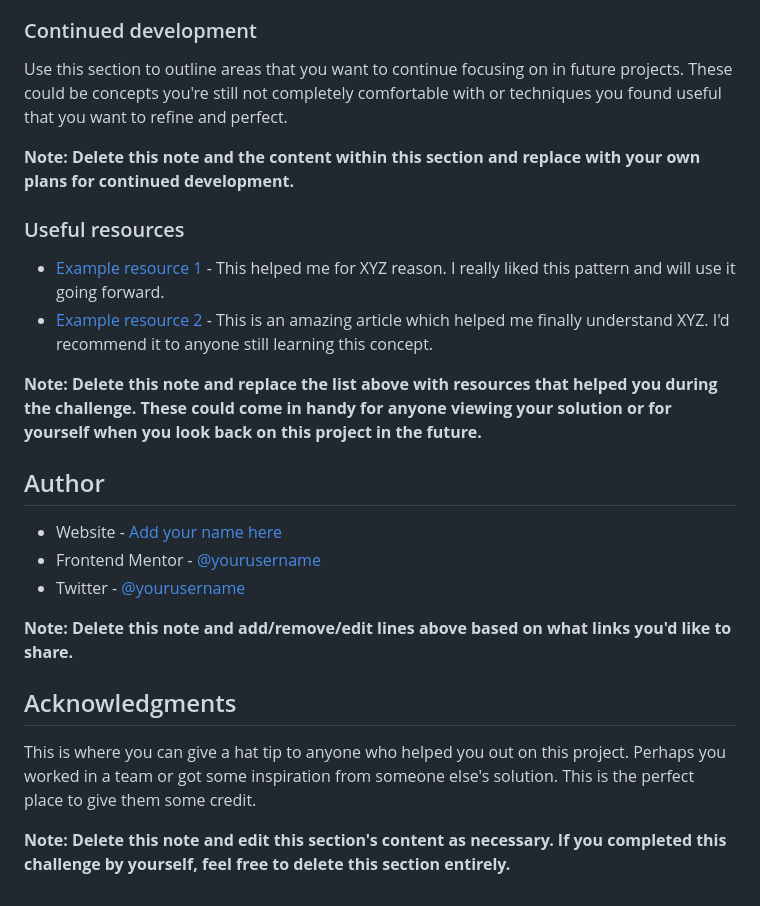
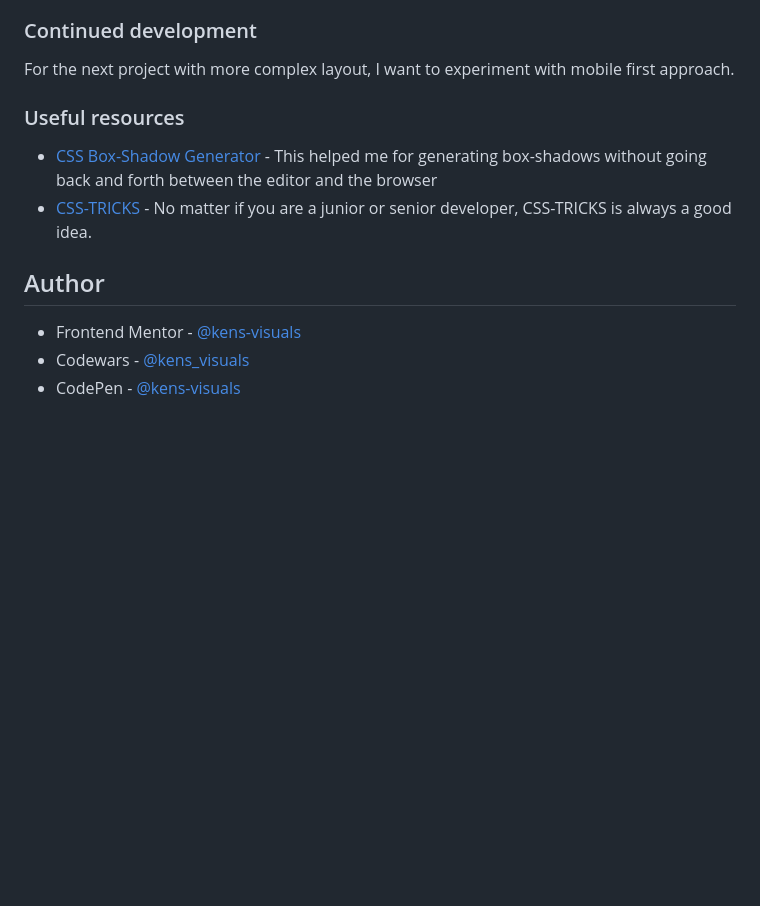
Before and after one commit to kens-visuals/order-summary-component, a Markdown page: README.md, the part around the change printed below. GitHub-like rendering; blank space fills up the shorter version.

```diff
--- a/README.md
+++ b/README.md
@@ -86,27 +43,15 @@ If you want more help with writing markdown, we'd recommend checking out [The Ma
 
 ### Continued development
 
-Use this section to outline areas that you want to continue focusing on in future projects. These could be concepts you're still not completely comfortable with or techniques you found useful that you want to refine and perfect.
-
-**Note: Delete this note and the content within this section and replace with your own plans for continued development.**
+For the next project with more complex layout, I want to experiment with mobile first approach.
 
 ### Useful resources
 
-- [Example resource 1](https://www.example.com) - This helped me for XYZ reason. I really liked this pattern and will use it going forward.
-- [Example resource 2](https://www.example.com) - This is an amazing article which helped me finally understand XYZ. I'd recommend it to anyone still learning this concept.
-
-**Note: Delete this note and replace the list above with resources that helped you during the challenge. These could come in handy for anyone viewing your solution or for yourself when you look back on this project in the future.**
+- [CSS Box-Shadow Generator](https://html-css-js.com/css/generator/box-shadow/) - This helped me for generating box-shadows without going back and forth between the editor and the browser
+- [CSS-TRICKS](https://css-tricks.com/) - No matter if you are a junior or senior developer, CSS-TRICKS is always a good idea.
 
 ## Author
 
-- Website - [Add your name here](https://www.your-site.com)
-- Frontend Mentor - [@yourusername](https://www.frontendmentor.io/profile/yourusername)
-- Twitter - [@yourusername](https://www.twitter.com/yourusername)
-
-**Note: Delete this note and add/remove/edit lines above based on what links you'd like to share.**
-
-## Acknowledgments
-
-This is where you can give a hat tip to anyone who helped you out on this project. Perhaps you worked in a team or got some inspiration from someone else's solution. This is the perfect place to give them some credit.
-
-**Note: Delete this note and edit this section's content as necessary. If you completed this challenge by yourself, feel free to delete this section entirely.**
+- Frontend Mentor - [@kens-visuals](https://www.frontendmentor.io/profile/kens-visuals)
+- Codewars - [@kens_visuals](https://www.codewars.com/users/kens_visuals)
+- CodePen - [@kens-visuals](https://codepen.io/kens-visuals)
```
Also changed, not shown: other parts of README.md (+5 -48 lines), images/favicon-32x32.png (added), images/screenshot.png (added), 2 other files.
